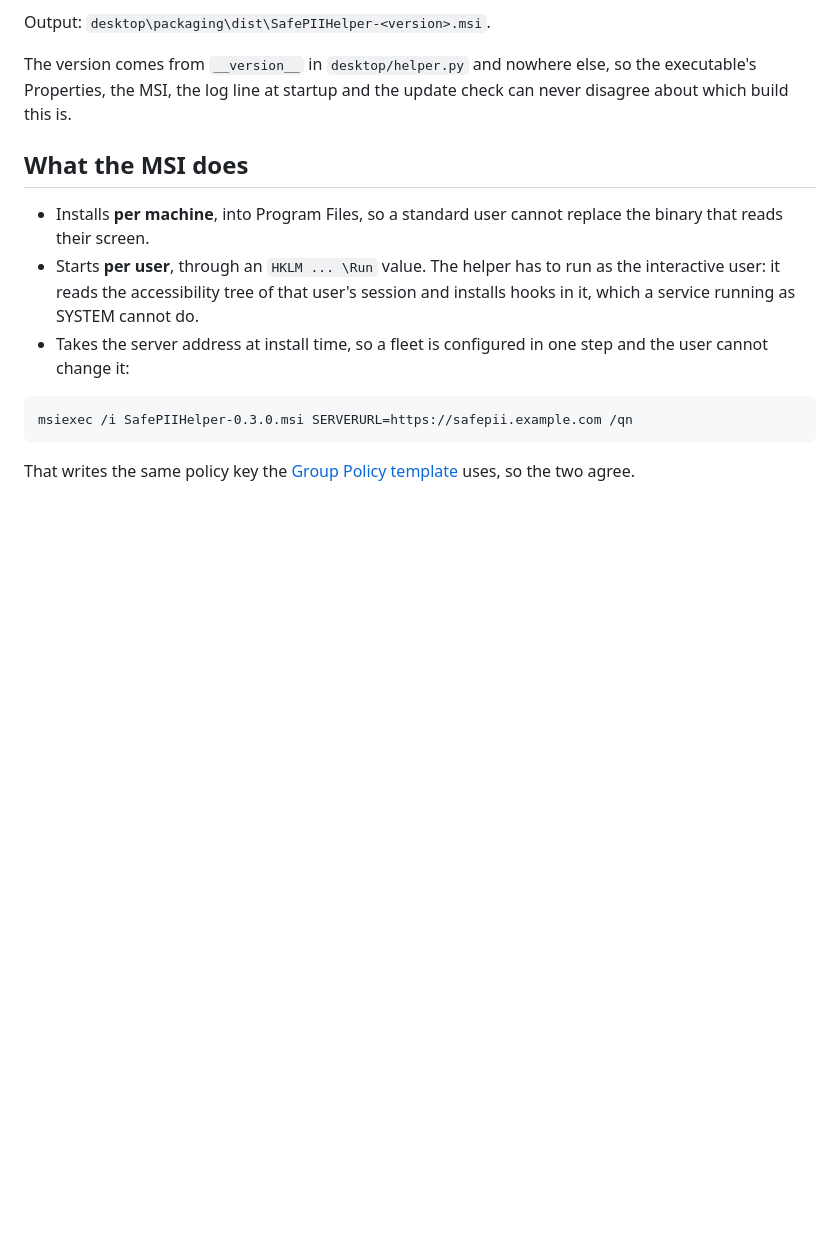
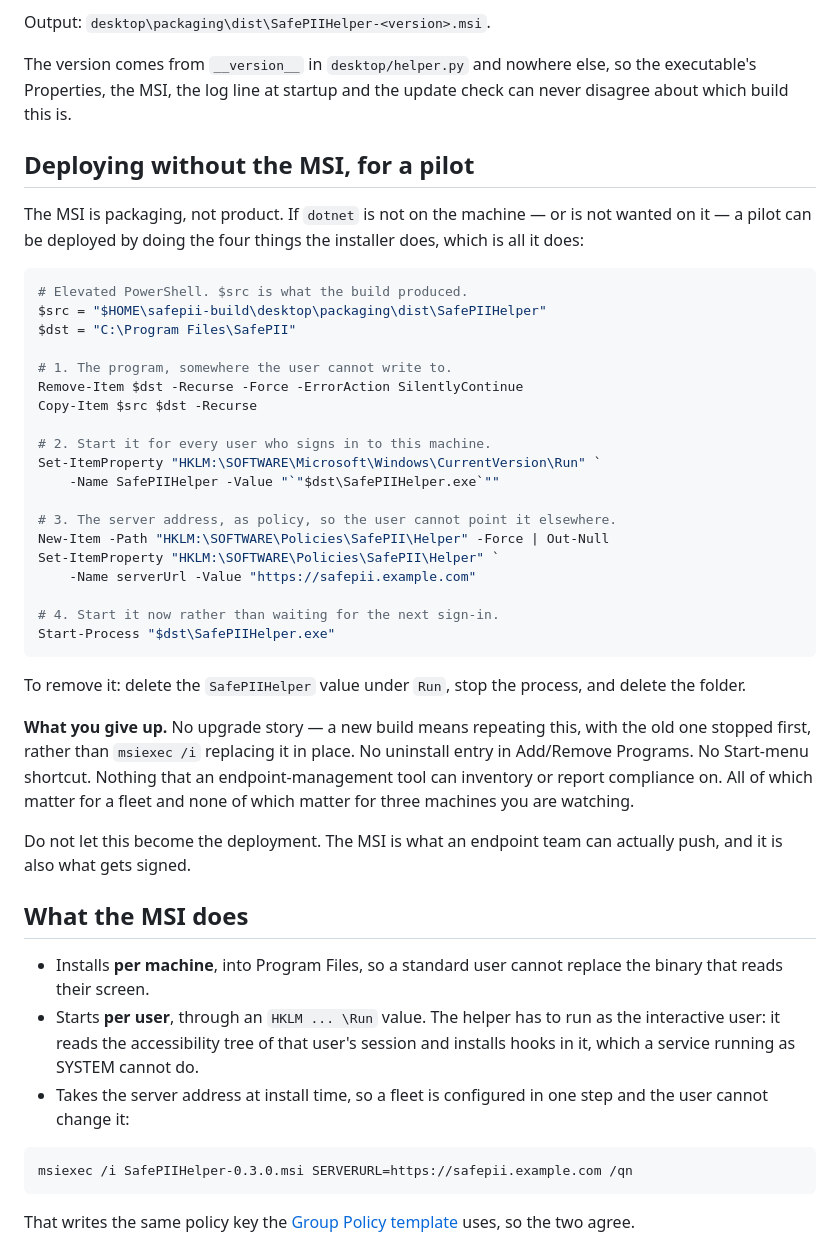
Before and after one commit to AflalHussain/maskroom, a Markdown page: desktop/packaging/README.md, the part around the change. Drawn GitHub-style; blank space fills up the shorter version.

Commit message:
A pilot does not need the MSI either
"dotnet is not recognized" stopped the build at the packaging step, which is a
poor place to be stopped: the thing that matters was already built and proven.

The MSI does four things -- put the program where the user cannot write to it,
start it per user from HKLM Run, write the server address as policy, add a
shortcut -- and all four are a handful of commands. Those are written out now, so
a machine without the .NET SDK can still run the real thing: the frozen build, in
Program Files, starting on sign-in, pointed at the server by policy. That is the
product; the MSI is how it travels.

Said plainly, because it should not quietly become the deployment: without it
there is no upgrade path, no uninstall entry, and nothing an endpoint-management
tool can inventory or report on. Fine for three machines somebody is watching,
not fine for a fleet, and the MSI is what gets signed.

Co-Authored-By: Claude Opus 5 (1M context) <noreply@anthropic.com>

````diff
--- a/desktop/packaging/README.md
+++ b/desktop/packaging/README.md
@@ -35,6 +35,46 @@ Output: `desktop\packaging\dist\SafePIIHelper-<version>.msi`.
 The version comes from `__version__` in `desktop/helper.py` and nowhere else,
 so the executable's Properties, the MSI, the log line at startup and the update
 check can never disagree about which build this is.
+
+## Deploying without the MSI, for a pilot
+
+The MSI is packaging, not product. If `dotnet` is not on the machine — or is not
+wanted on it — a pilot can be deployed by doing the four things the installer
+does, which is all it does:
+
+```powershell
+# Elevated PowerShell. $src is what the build produced.
+$src = "$HOME\safepii-build\desktop\packaging\dist\SafePIIHelper"
+$dst = "C:\Program Files\SafePII"
+
+# 1. The program, somewhere the user cannot write to.
+Remove-Item $dst -Recurse -Force -ErrorAction SilentlyContinue
+Copy-Item $src $dst -Recurse
+
+# 2. Start it for every user who signs in to this machine.
+Set-ItemProperty "HKLM:\SOFTWARE\Microsoft\Windows\CurrentVersion\Run" `
+    -Name SafePIIHelper -Value "`"$dst\SafePIIHelper.exe`""
+
+# 3. The server address, as policy, so the user cannot point it elsewhere.
+New-Item -Path "HKLM:\SOFTWARE\Policies\SafePII\Helper" -Force | Out-Null
+Set-ItemProperty "HKLM:\SOFTWARE\Policies\SafePII\Helper" `
+    -Name serverUrl -Value "https://safepii.example.com"
+
+# 4. Start it now rather than waiting for the next sign-in.
+Start-Process "$dst\SafePIIHelper.exe"
+```
+
+To remove it: delete the `SafePIIHelper` value under `Run`, stop the process, and
+delete the folder.
+
+**What you give up.** No upgrade story — a new build means repeating this, with
+the old one stopped first, rather than `msiexec /i` replacing it in place. No
+uninstall entry in Add/Remove Programs. No Start-menu shortcut. Nothing that an
+endpoint-management tool can inventory or report compliance on. All of which
+matter for a fleet and none of which matter for three machines you are watching.
+
+Do not let this become the deployment. The MSI is what an endpoint team can
+actually push, and it is also what gets signed.
 
 ## What the MSI does
 
````
Also changed, not shown: enterprise/WINDOWS-RUNBOOK.md (+8 -0 lines).
